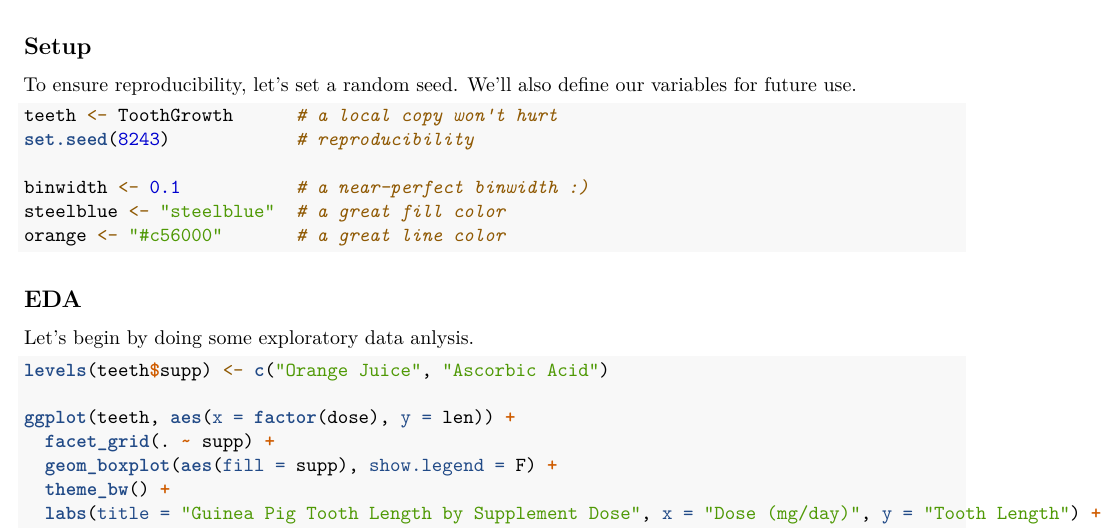
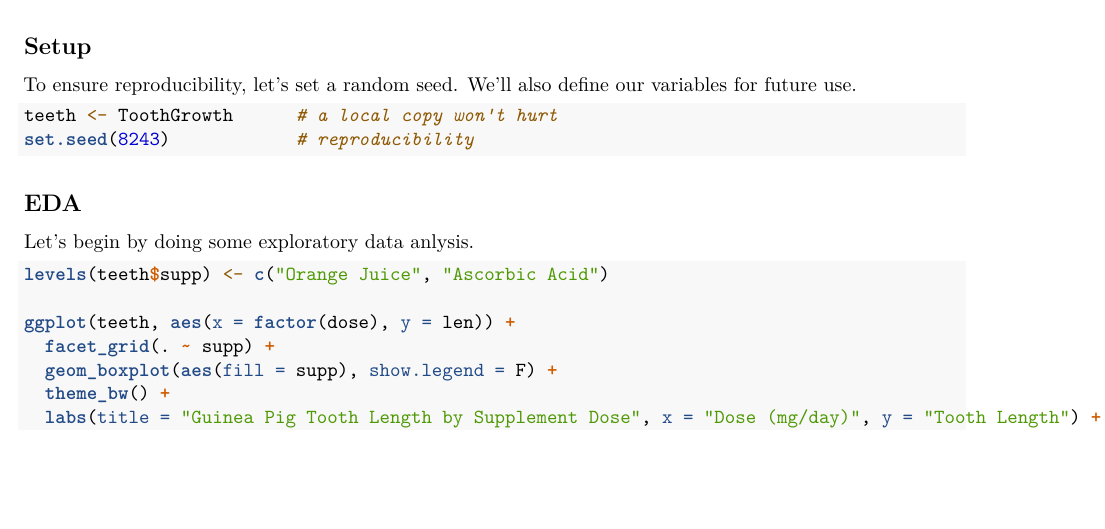
Before and after one commit to vslearns/dsc6w4, an R Markdown document (teeth.Rmd): part of page 1 of 6 before the commit and part of page 1 of 5 after it, cut so that both start at the same text, the shorter picture padded with empty space. Rendered offline with R 4.5, knitr and Pandoc, then LaTeX, with nearby package versions; some code elsewhere in the file could not run offline.

Commit message:
Remove unnecessary variables

````diff
--- a/teeth.Rmd
+++ b/teeth.Rmd
@@ -23,10 +23,6 @@ To ensure reproducibility, let's set a random seed. We'll also define our variab
 ```{r}
 teeth <- ToothGrowth      # a local copy won't hurt
 set.seed(8243)            # reproducibility
-
-binwidth <- 0.1           # a near-perfect binwidth :)
-steelblue <- "steelblue"  # a great fill color
-orange <- "#c56000"       # a great line color
 ```
 
 ## EDA
````
